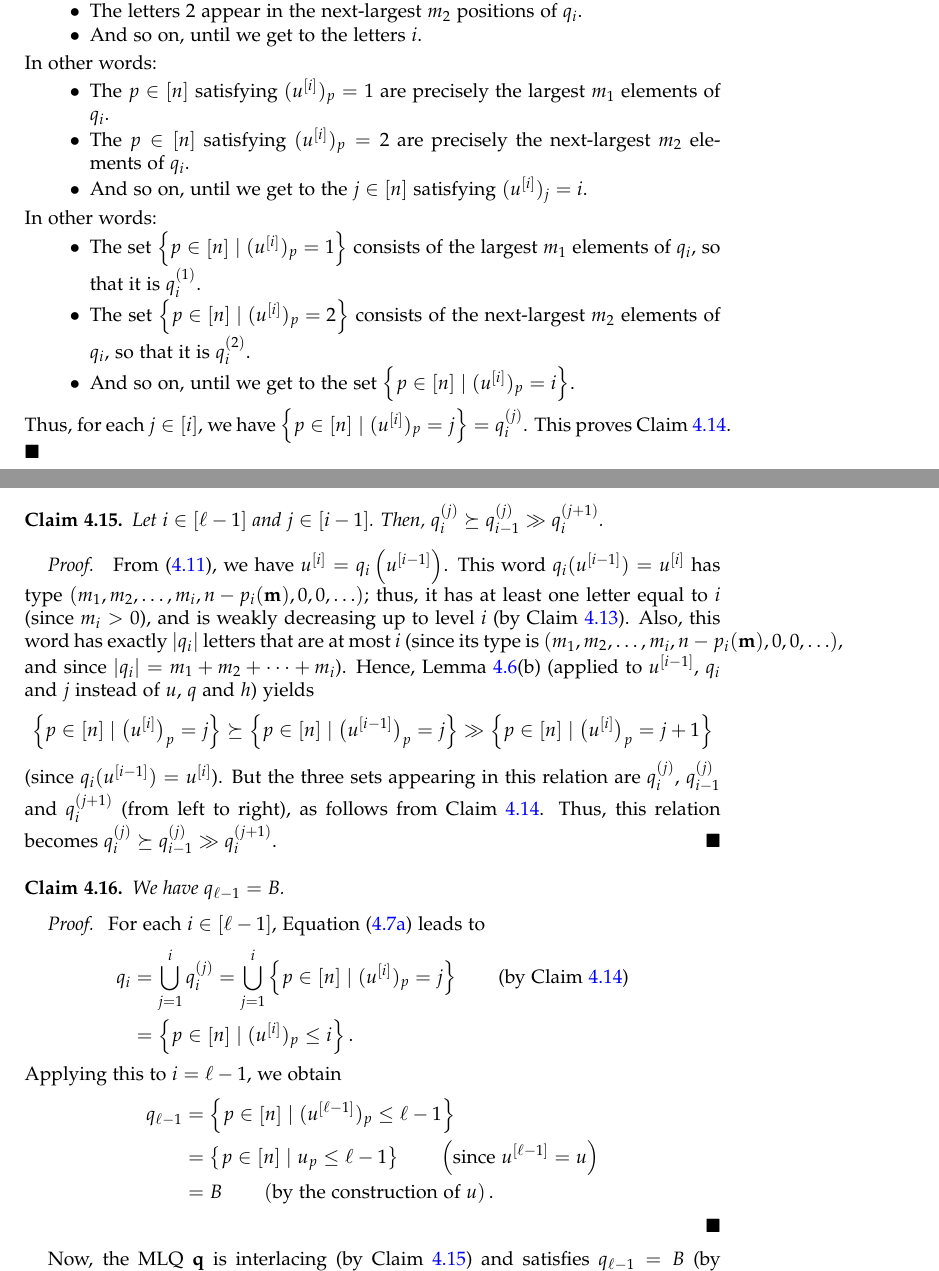
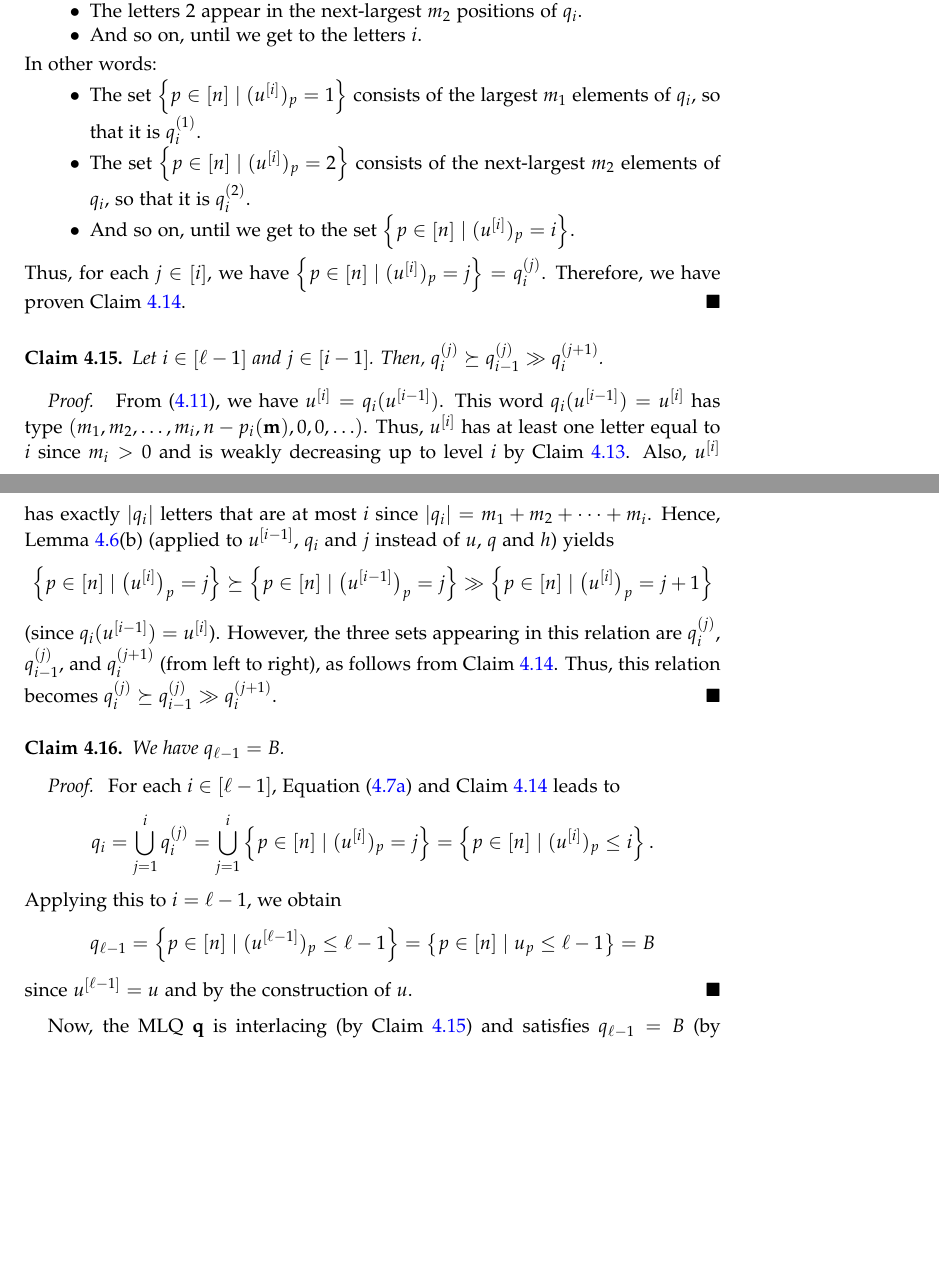
Before and after one commit to darijgr/schur-mlq, a LaTeX paper (mlqs.tex): two parts of pages 23 and 24 of 43, joined at a grey line, cut so that both start at the same text, the shorter picture padded with empty space. Compiled offline with pdfLaTeX.

Commit message:
A little more tweaking and cleanup.

```diff
--- a/mlqs.tex
+++ b/mlqs.tex
@@ -2525,19 +2525,13 @@ Since these letters must appear in weakly decreasing order, and since we know ho
 \end{itemize}
 In other words:
 \begin{itemize}
-\item The $p \in \ive{n}$ satisfying $( u^{\left[  i\right] } )_p = 1$ are precisely the largest $m_1$ elements of $q_i$.
-\item The $p \in \ive{n}$ satisfying $( u^{\left[  i\right] } )_p = 2$ are precisely the next-largest $m_2$ elements of $q_i$.
-\item And so on, until we get to the $j \in \ive{n}$ satisfying $(u^{\left[  i\right]})_j = i$.
-\end{itemize}
-In other words:
-\begin{itemize}
 \item The set $\set{ p \in \ive{n} \mid ( u^{\left[  i\right] } )_p = 1 }$ consists of the largest $m_1$ elements of $q_i$, so that it is $q_i^{(1)}$.
 \item The set $\set{ p \in \ive{n} \mid ( u^{\left[  i\right] } )_p = 2 }$ consists of the next-largest $m_2$ elements of $q_i$, so that it is $q_i^{(2)}$.
 \item And so on, until we get to the set $\set{ p \in \ive{n} \mid ( u^{\left[  i\right] } )_p = i }$.
 \end{itemize}
 Thus, for each $j \in \ive{i}$, we have
 $\set{ p \in \ive{n} \mid ( u^{\left[  i\right] } )_p = j } = q_i^{(j)}$.
-This proves Claim~\ref{claim:description_q_i^(j)}.
+Therefore, we have proven Claim~\ref{claim:description_q_i^(j)}.
 % So many words and so little content.
 \end{subproof}
 
@@ -2548,9 +2542,10 @@ Then, $q_i^{(j)} \succeq q_{i-1}^{(j)} \gg q_i^{(j+1)}$.
 \end{claim}
 
 \begin{subproof}
-From~\eqref{pf.lem:determinant_form.interl-act.rec}, we have $u^{\left[  i\right]} = q_i\left(  u^{\left[  i-1\right]  }\right)$.
-This word $q_i( u^{\left[  i-1\right]} ) = u^{\left[  i\right]}$ has type $\tup{m_1, m_2, \dotsc, m_i, n-p_i(\mm), 0, 0, \ldots}$; thus, it has at least one letter equal to $i$ (since $m_i > 0$), and is weakly decreasing up to level $i$ (by Claim~\ref{claim:weakly_decreasing_level_i}).
-Also, this word has exactly $\abs{q_i}$ letters that are at most $i$ (since its type is $\tup{m_1, m_2, \dotsc, m_i, n-p_i(\mm), 0, 0, \ldots}$, and since $\abs{q_i} = m_1 + m_2 + \cdots + m_i$).
+From~\eqref{pf.lem:determinant_form.interl-act.rec}, we have $u^{\left[  i\right]} = q_i( u^{\left[  i-1\right]  } )$.
+This word $q_i( u^{\left[  i-1\right]} ) = u^{\left[  i\right]}$ has type $\tup{m_1, m_2, \dotsc, m_i, n-p_i(\mm), 0, 0, \ldots}$.
+Thus, $u^{\left[  i\right]}$ has at least one letter equal to $i$ since $m_i > 0$ and is weakly decreasing up to level $i$ by Claim~\ref{claim:weakly_decreasing_level_i}.
+Also, $u^{\left[  i\right]}$ has exactly $\abs{q_i}$ letters that are at most $i$ since $\abs{q_i} = m_1 + m_2 + \cdots + m_i$.
 Hence, Lemma~\ref{lem:determinant_form.interl-A}(b) (applied to $u^{\left[i-1\right]}$, $q_i$ and $j$ instead of $u$, $q$ and $h$)
 yields
 \[
@@ -2561,9 +2556,7 @@ yields
 \set{ p \in \ive{n} \mid \bigl( u^{\left[i\right]} \bigr)_p = j+1 }
 \]
 (since $q_i( u^{\left[  i-1\right]} ) = u^{\left[  i\right]}$).
-But the three sets appearing in this relation are
-$q_i^{(j)}$, $q_{i-1}^{(j)}$ and $q_i^{(j+1)}$ (from left to right),
-as follows from Claim~\ref{claim:description_q_i^(j)}.
+However, the three sets appearing in this relation are $q_i^{(j)}$, $q_{i-1}^{(j)}$, and $q_i^{(j+1)}$ (from left to right), as follows from Claim~\ref{claim:description_q_i^(j)}.
 Thus, this relation becomes $q_i^{(j)} \succeq q_{i-1}^{(j)} \gg q_i^{(j+1)}$.
 \end{subproof}
 
@@ -2573,20 +2566,19 @@ We have $q_{\ell-1} = B$.
 \end{claim}
 
 \begin{subproof}
-For each $i \in \ive{\ell-1}$, Equation~\eqref{eq.determinant_form.qij.1} leads to
-\begin{align*}
-  q_i & = \bigcup_{j=1}^i q_i^{(j)} = \bigcup_{j=1}^i \set{ p \in \ive{n} \mid ( u^{\left[  i\right] } )_p = j }
-            \qquad \text{(by Claim~\ref{claim:description_q_i^(j)})} \\
-      &= \set{ p \in \ive{n} \mid ( u^{\left[  i\right] } )_p \leq i } .
-\end{align*}
+For each $i \in \ive{\ell-1}$, Equation~\eqref{eq.determinant_form.qij.1} and Claim~\ref{claim:description_q_i^(j)} leads to
+\[
+  q_i = \bigcup_{j=1}^i q_i^{(j)} = \bigcup_{j=1}^i \set{ p \in \ive{n} \mid ( u^{\left[  i\right] } )_p = j }
+      = \set{ p \in \ive{n} \mid ( u^{\left[  i\right] } )_p \leq i } .
+\]
 Applying this to $i = \ell-1$, we obtain
-\begin{align*}
+\[
   q_{\ell-1}
-  &= \set{ p \in \ive{n} \mid ( u^{\left[\ell-1\right] } )_p \leq \ell-1 } \\
-  &= \set{ p \in \ive{n} \mid u_p \leq \ell-1 }
-   \qquad \left(\text{since } u^{\left[  \ell-1\right]  } = u \right) \\
-  &= B \qquad \left(\text{by the construction of }u\right) .
-\end{align*}
+  = \set{ p \in \ive{n} \mid ( u^{\left[\ell-1\right] } )_p \leq \ell-1 }
+  = \set{ p \in \ive{n} \mid u_p \leq \ell-1 }
+  = B
+\]
+since $u^{\left[  \ell-1\right]  } = u$ and by the construction of $u$.
 \end{subproof}
 
 Now, the MLQ $\qq$ is interlacing (by Claim~\ref{claim:interlacing_subqueues}) and satisfies $q_{\ell-1} = B$ (by Claim~\ref{claim:the_last_queue}).
```
Also changed, not shown: mlqs.tex (12 more changed lines).
